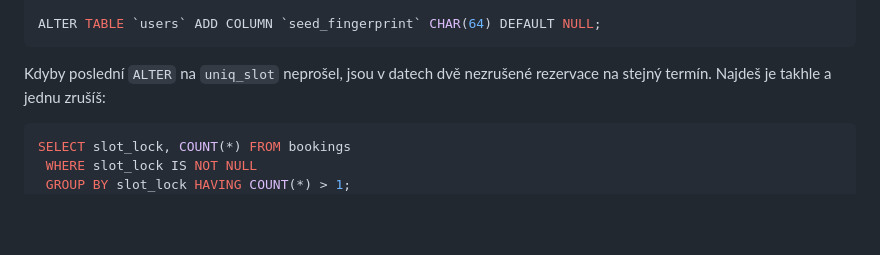
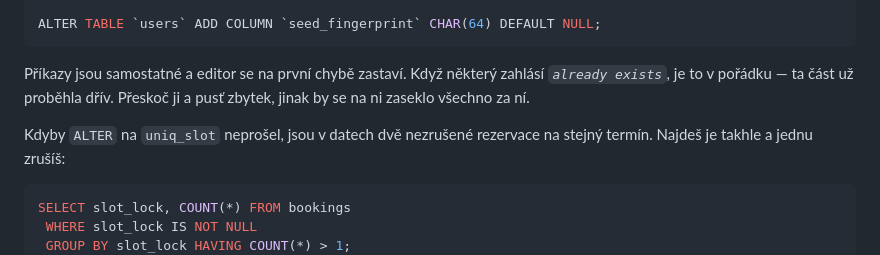
Before and after one commit to dzustea/denisa-hair, a Markdown page: README.md, the part around the change. GitHub-like rendering; blank space fills up the shorter version.

Commit message:
README: hláška "already exists" v migraci je v pořádku
Editor se zastaví na první chybě, takže když jedna část migrace už
proběhla dřív, zbytek za ní se nespustí a vypadá to, že nic nefunguje.

Co-Authored-By: Claude Opus 5 <noreply@anthropic.com>

````diff
--- a/README.md
+++ b/README.md
@@ -170,7 +170,12 @@ CREATE TABLE `rate_limits` (
 ALTER TABLE `users` ADD COLUMN `seed_fingerprint` CHAR(64) DEFAULT NULL;
 ```
 
-Kdyby poslední `ALTER` na `uniq_slot` neprošel, jsou v datech dvě
+Příkazy jsou samostatné a editor se na první chybě zastaví. Když
+některý zahlásí *`already exists`*, je to v pořádku — ta část už
+proběhla dřív. Přeskoč ji a pusť zbytek, jinak by se na ni zaseklo
+všechno za ní.
+
+Kdyby `ALTER` na `uniq_slot` neprošel, jsou v datech dvě
 nezrušené rezervace na stejný termín. Najdeš je takhle a jednu zrušíš:
 
 ```sql
````
